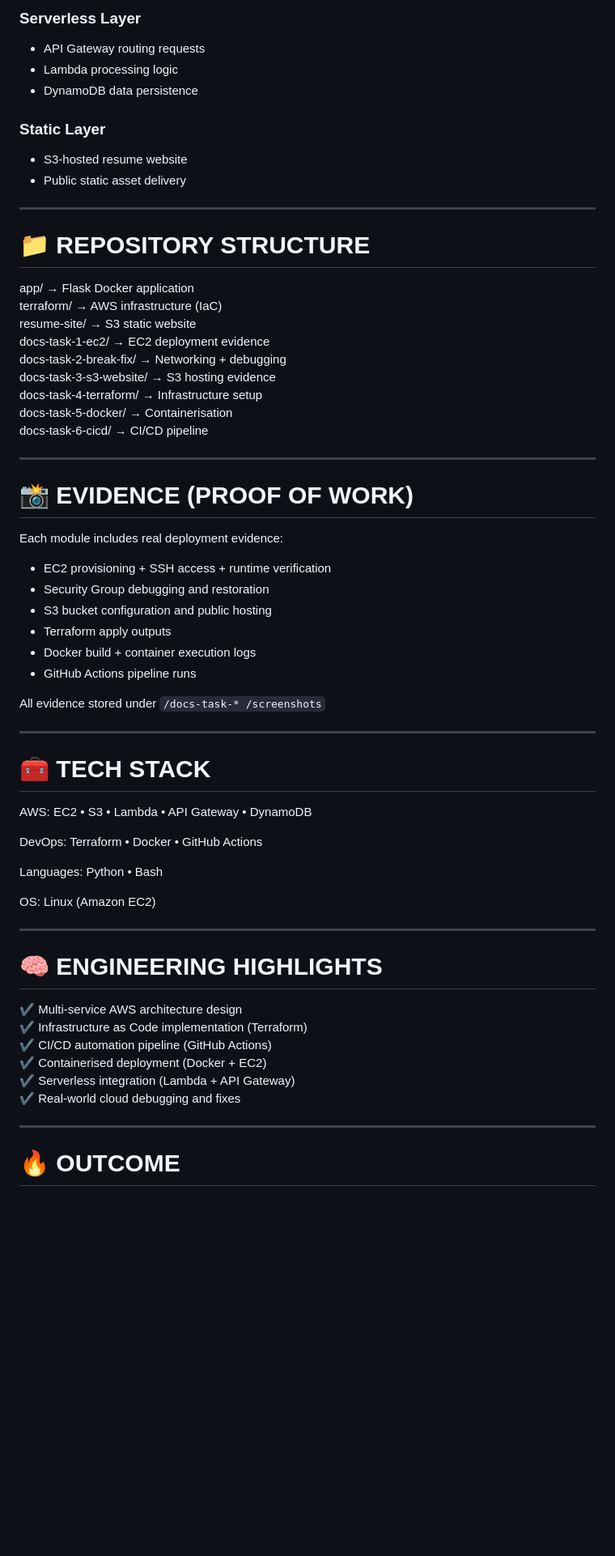
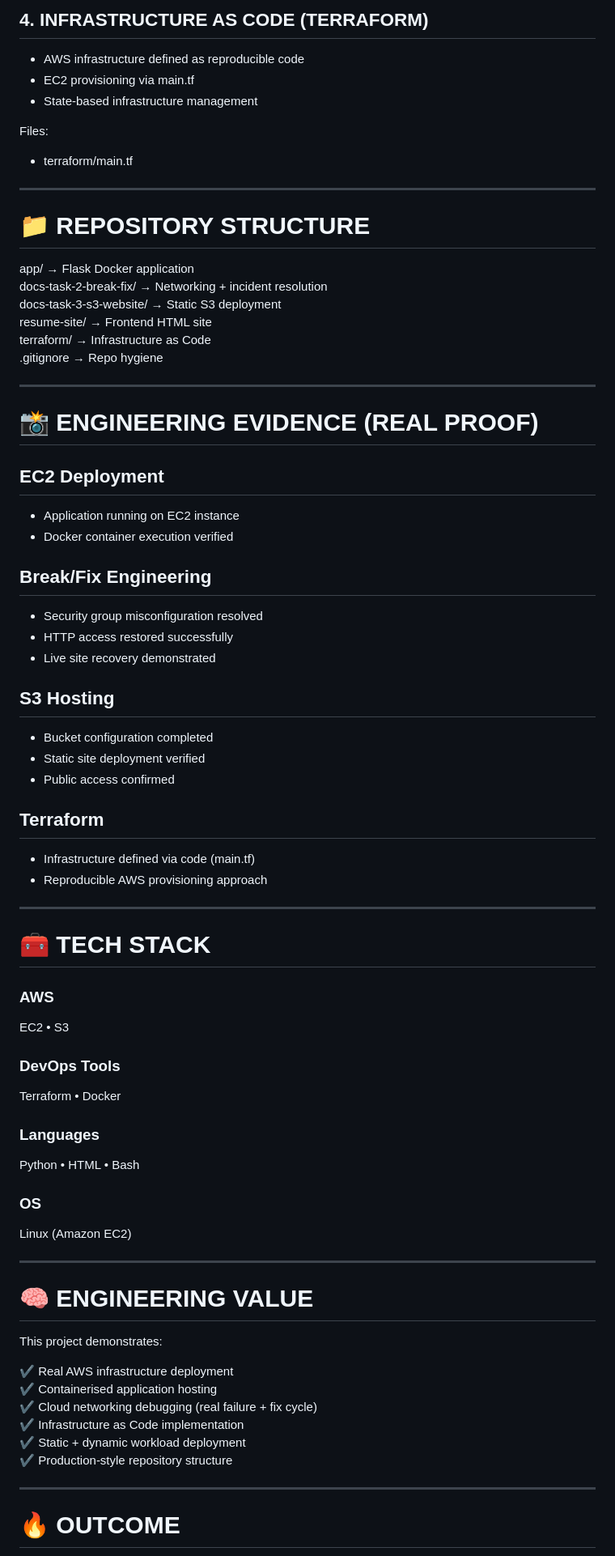
Before and after one commit to JonSec88/cloud-portfolio-aws-devops, a Markdown page: README.md, the part around one of its changes. Shown at 81% size. GitHub-like rendering; blank space fills up the shorter version.

Commit message:
final: complete production-ready DevOps portfolio README

```diff
--- a/README.md
+++ b/README.md
@@ -66,68 +71,73 @@ System consists of:
 
-### Serverless Layer
-- API Gateway routing requests
-- Lambda processing logic
-- DynamoDB data persistence
+## 4. INFRASTRUCTURE AS CODE (TERRAFORM)
+- AWS infrastructure defined as reproducible code
+- EC2 provisioning via main.tf
+- State-based infrastructure management
 
-### Static Layer
-- S3-hosted resume website
-- Public static asset delivery
+Files:
+- terraform/main.tf
 
 ---
 
 # 📁 REPOSITORY STRUCTURE
 
 app/ → Flask Docker application
-terraform/ → AWS infrastructure (IaC)
-resume-site/ → S3 static website
-docs-task-1-ec2/ → EC2 deployment evidence
-docs-task-2-break-fix/ → Networking + debugging
-docs-task-3-s3-website/ → S3 hosting evidence
-docs-task-4-terraform/ → Infrastructure setup
-docs-task-5-docker/ → Containerisation
-docs-task-6-cicd/ → CI/CD pipeline
+docs-task-2-break-fix/ → Networking + incident resolution
+docs-task-3-s3-website/ → Static S3 deployment
+resume-site/ → Frontend HTML site
+terraform/ → Infrastructure as Code
+.gitignore → Repo hygiene
 
 ---
 
-# 📸 EVIDENCE (PROOF OF WORK)
+# 📸 ENGINEERING EVIDENCE (REAL PROOF)
 
-Each module includes real deployment evidence:
+## EC2 Deployment
+- Application running on EC2 instance
+- Docker container execution verified
 
-- EC2 provisioning + SSH access + runtime verification
-- Security Group debugging and restoration
-- S3 bucket configuration and public hosting
-- Terraform apply outputs
-- Docker build + container execution logs
-- GitHub Actions pipeline runs
+## Break/Fix Engineering
+- Security group misconfiguration resolved
+- HTTP access restored successfully
+- Live site recovery demonstrated
 
-All evidence stored under `/docs-task-* /screenshots`
+## S3 Hosting
+- Bucket configuration completed
+- Static site deployment verified
+- Public access confirmed
+
+## Terraform
+- Infrastructure defined via code (main.tf)
+- Reproducible AWS provisioning approach
 
 ---
 
 # 🧰 TECH STACK
 
-AWS:
-EC2 • S3 • Lambda • API Gateway • DynamoDB
+### AWS
+EC2 • S3
 
-DevOps:
-Terraform • Docker • GitHub Actions
+### DevOps Tools
+Terraform • Docker
 
-Languages:
-Python • Bash
+### Languages
+Python • HTML • Bash
 
-OS:
+### OS
 Linux (Amazon EC2)
 
 ---
 
-# 🧠 ENGINEERING HIGHLIGHTS
+# 🧠 ENGINEERING VALUE
 
-✔ Multi-service AWS architecture design
-✔ Infrastructure as Code implementation (Terraform)
-✔ CI/CD automation pipeline (GitHub Actions)
-✔ Containerised deployment (Docker + EC2)
-✔ Serverless integration (Lambda + API Gateway)
-✔ Real-world cloud debugging and fixes
+This project demonstrates:
+
+✔ Real AWS infrastructure deployment
+✔ Containerised application hosting
+✔ Cloud networking debugging (real failure + fix cycle)
+✔ Infrastructure as Code implementation
+✔ Static + dynamic workload deployment
+✔ Production-style repository structure
 
 ---
 
```
Also changed, not shown: other parts of README.md (+41 -36 lines).
